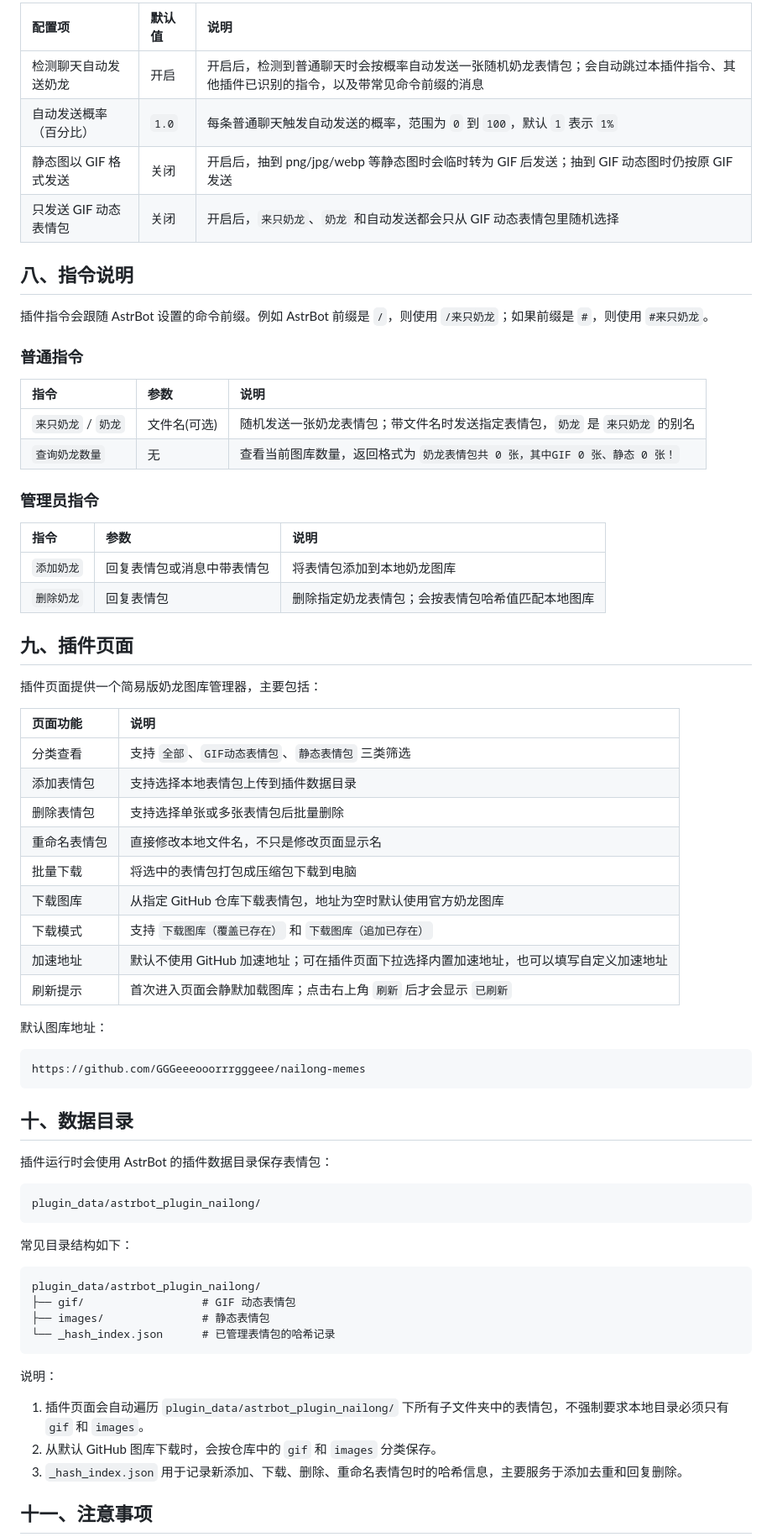
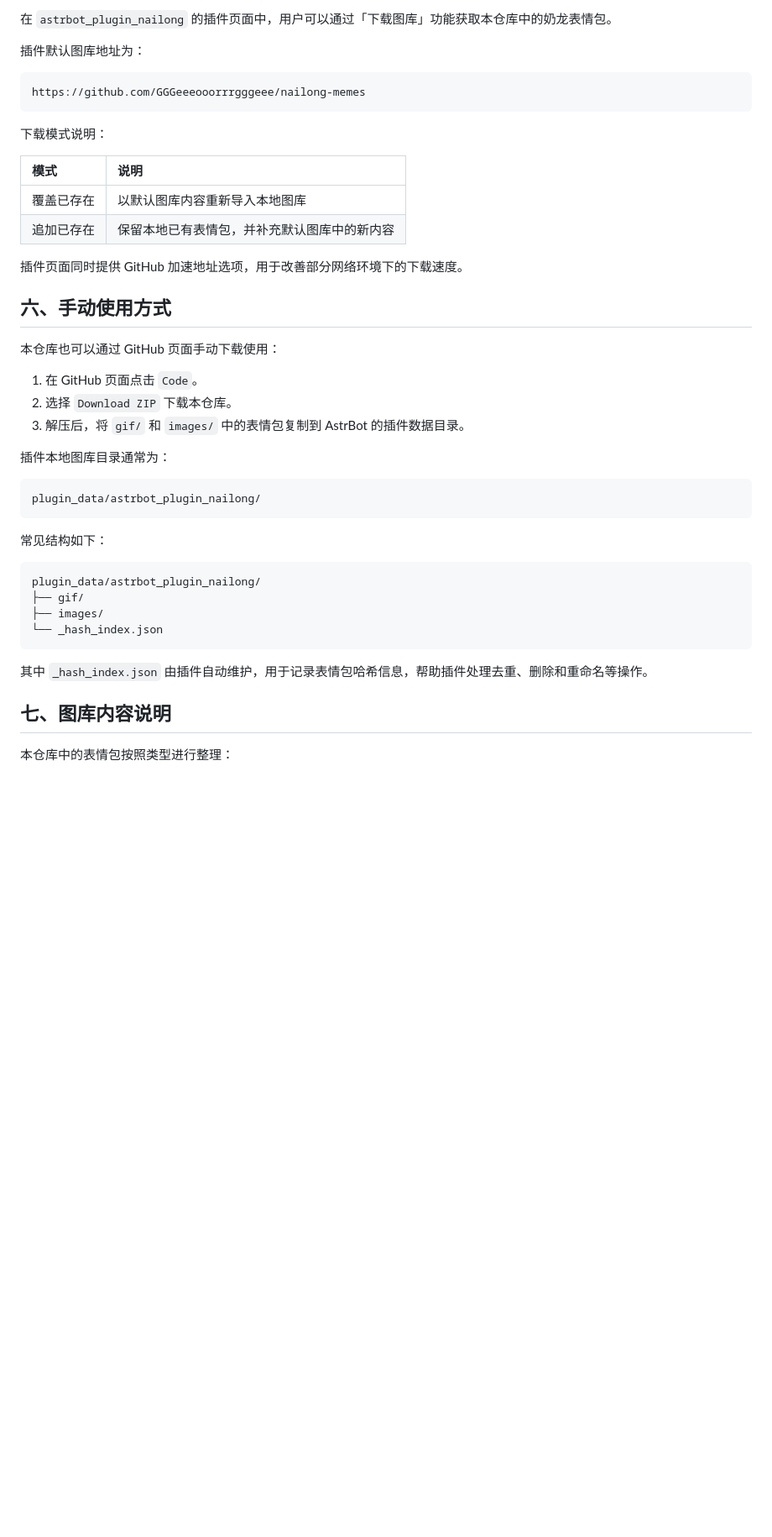
Before and after one commit to GGGeeeooorrrgggeee/astrbot_plugin_nailong, a Markdown page: README.md, the part around one of its changes. Shown at 84% size. Rendered like a GitHub page; blank space fills up the shorter version.

````diff
--- a/README.md
+++ b/README.md
@@ -88,73 +78,47 @@ Pillow>=10.0.0
 
-| 配置项 | 默认值 | 说明 |
-| :--- | :--- | :--- |
-| 检测聊天自动发送奶龙 | 开启 | 开启后，检测到普通聊天时会按概率自动发送一张随机奶龙表情包；会自动跳过本插件指令、其他插件已识别的指令，以及带常见命令前缀的消息 |
-| 自动发送概率（百分比） | `1.0` | 每条普通聊天触发自动发送的概率，范围为 `0` 到 `100`，默认 `1` 表示 `1%` |
-| 静态图以 GIF 格式发送 | 关闭 | 开启后，抽到 png/jpg/webp 等静态图时会临时转为 GIF 后发送；抽到 GIF 动态图时仍按原 GIF 发送 |
-| 只发送 GIF 动态表情包 | 关闭 | 开启后，`来只奶龙`、`奶龙` 和自动发送都会只从 GIF 动态表情包里随机选择 |
+在 `astrbot_plugin_nailong` 的插件页面中，用户可以通过「下载图库」功能获取本仓库中的奶龙表情包。
 
-## 八、指令说明
-
-插件指令会跟随 AstrBot 设置的命令前缀。例如 AstrBot 前缀是 `/`，则使用 `/来只奶龙`；如果前缀是 `#`，则使用 `#来只奶龙`。
-
-### 普通指令
-
-| 指令 | 参数 | 说明 |
-| :--- | :--- | :--- |
-| `来只奶龙` / `奶龙` | 文件名(可选) | 随机发送一张奶龙表情包；带文件名时发送指定表情包，`奶龙` 是 `来只奶龙` 的别名 |
-| `查询奶龙数量` | 无 | 查看当前图库数量，返回格式为 `奶龙表情包共 0 张，其中GIF 0 张、静态 0 张！` |
-
-### 管理员指令
-
-| 指令 | 参数 | 说明 |
-| :--- | :--- | :--- |
-| `添加奶龙` | 回复表情包或消息中带表情包 | 将表情包添加到本地奶龙图库 |
-| `删除奶龙` | 回复表情包 | 删除指定奶龙表情包；会按表情包哈希值匹配本地图库 |
-
-## 九、插件页面
-
-插件页面提供一个简易版奶龙图库管理器，主要包括：
-
-| 页面功能 | 说明 |
-| :--- | :--- |
-| 分类查看 | 支持 `全部`、`GIF动态表情包`、`静态表情包` 三类筛选 |
-| 添加表情包 | 支持选择本地表情包上传到插件数据目录 |
-| 删除表情包 | 支持选择单张或多张表情包后批量删除 |
-| 重命名表情包 | 直接修改本地文件名，不只是修改页面显示名 |
-| 批量下载 | 将选中的表情包打包成压缩包下载到电脑 |
-| 下载图库 | 从指定 GitHub 仓库下载表情包，地址为空时默认使用官方奶龙图库 |
-| 下载模式 | 支持 `下载图库（覆盖已存在）` 和 `下载图库（追加已存在）` |
-| 加速地址 | 默认不使用 GitHub 加速地址；可在插件页面下拉选择内置加速地址，也可以填写自定义加速地址 |
-| 刷新提示 | 首次进入页面会静默加载图库；点击右上角 `刷新` 后才会显示 `已刷新` |
-
-默认图库地址：
+插件默认图库地址为：
 
 ```text
 https://github.com/GGGeeeooorrrgggeee/nailong-memes
 ```
 
-## 十、数据目录
+下载模式说明：
 
-插件运行时会使用 AstrBot 的插件数据目录保存表情包：
+| 模式       | 说明                                         |
+| :--------- | :------------------------------------------- |
+| 覆盖已存在 | 以默认图库内容重新导入本地图库               |
+| 追加已存在 | 保留本地已有表情包，并补充默认图库中的新内容 |
+
+插件页面同时提供 GitHub 加速地址选项，用于改善部分网络环境下的下载速度。
+
+## 六、手动使用方式
+
+本仓库也可以通过 GitHub 页面手动下载使用：
+
+1. 在 GitHub 页面点击 `Code`。
+2. 选择 `Download ZIP` 下载本仓库。
+3. 解压后，将 `gif/` 和 `images/` 中的表情包复制到 AstrBot 的插件数据目录。
+
+插件本地图库目录通常为：
 
 ```text
 plugin_data/astrbot_plugin_nailong/
 ```
 
-常见目录结构如下：
+常见结构如下：
 
 ```text
 plugin_data/astrbot_plugin_nailong/
-├── gif/                  # GIF 动态表情包
-├── images/               # 静态表情包
-└── _hash_index.json      # 已管理表情包的哈希记录
+├── gif/
+├── images/
+└── _hash_index.json
 ```
 
-说明：
+其中 `_hash_index.json` 由插件自动维护，用于记录表情包哈希信息，帮助插件处理去重、删除和重命名等操作。
 
-1. 插件页面会自动遍历 `plugin_data/astrbot_plugin_nailong/` 下所有子文件夹中的表情包，不强制要求本地目录必须只有 `gif` 和 `images`。
-2. 从默认 GitHub 图库下载时，会按仓库中的 `gif` 和 `images` 分类保存。
-3. `_hash_index.json` 用于记录新添加、下载、删除、重命名表情包时的哈希信息，主要服务于添加去重和回复删除。
+## 七、图库内容说明
 
-## 十一、注意事项
+本仓库中的表情包按照类型进行整理：
 
````
Also changed, not shown: other parts of README.md (+68 -75 lines).
